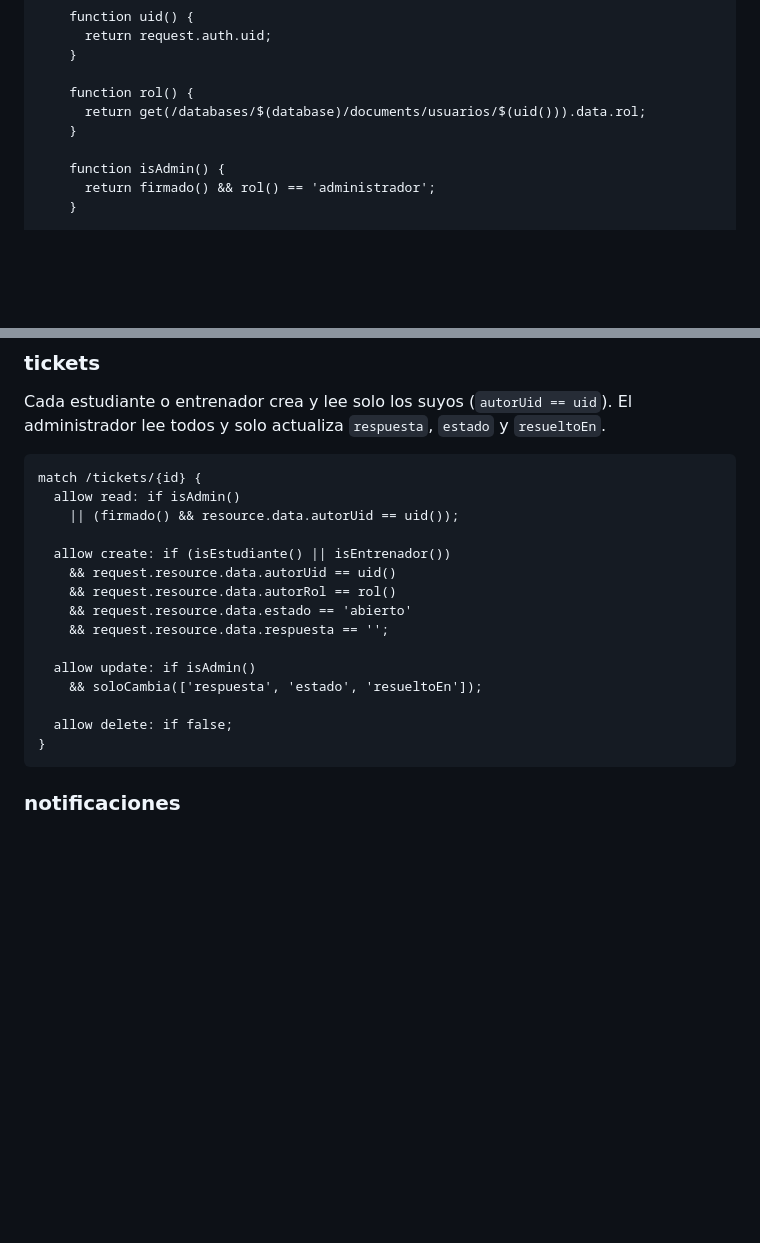
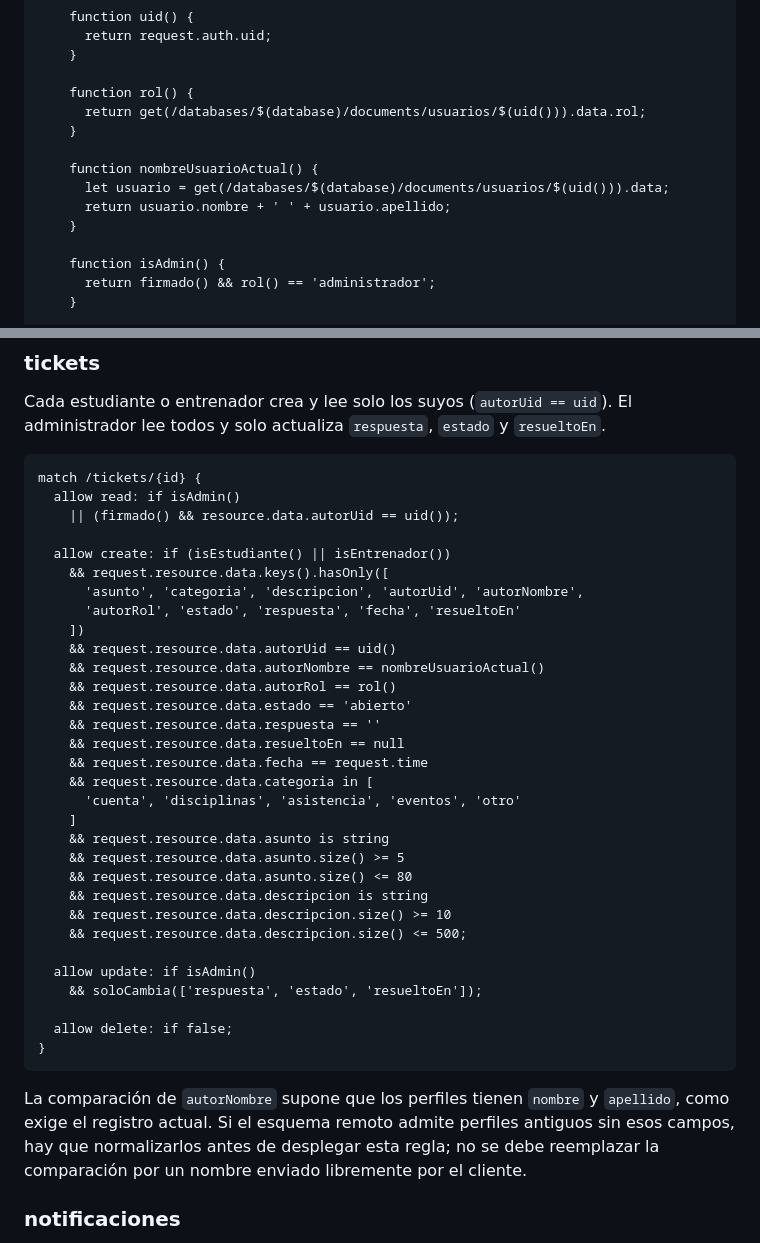
Before and after one commit to alechin1955/Saman_Sports, a Markdown page: docs/admin_firestore.md, 2 parts joined by grey strips. Drawn GitHub-style; blank space fills up the shorter version.

Commit message:
docs: endurecer reglas de tickets

````diff
--- a/docs/admin_firestore.md
+++ b/docs/admin_firestore.md
@@ -28,6 +28,11 @@ service cloud.firestore {
 
     function rol() {
       return get(/databases/$(database)/documents/usuarios/$(uid())).data.rol;
+    }
+
+    function nombreUsuarioActual() {
+      let usuario = get(/databases/$(database)/documents/usuarios/$(uid())).data;
+      return usuario.nombre + ' ' + usuario.apellido;
     }
 
     function isAdmin() {
@@ -228,10 +233,26 @@ match /tickets/{id} {
     || (firmado() && resource.data.autorUid == uid());
 
   allow create: if (isEstudiante() || isEntrenador())
+    && request.resource.data.keys().hasOnly([
+      'asunto', 'categoria', 'descripcion', 'autorUid', 'autorNombre',
+      'autorRol', 'estado', 'respuesta', 'fecha', 'resueltoEn'
+    ])
     && request.resource.data.autorUid == uid()
+    && request.resource.data.autorNombre == nombreUsuarioActual()
     && request.resource.data.autorRol == rol()
     && request.resource.data.estado == 'abierto'
-    && request.resource.data.respuesta == '';
+    && request.resource.data.respuesta == ''
+    && request.resource.data.resueltoEn == null
+    && request.resource.data.fecha == request.time
+    && request.resource.data.categoria in [
+      'cuenta', 'disciplinas', 'asistencia', 'eventos', 'otro'
+    ]
+    && request.resource.data.asunto is string
+    && request.resource.data.asunto.size() >= 5
+    && request.resource.data.asunto.size() <= 80
+    && request.resource.data.descripcion is string
+    && request.resource.data.descripcion.size() >= 10
+    && request.resource.data.descripcion.size() <= 500;
 
   allow update: if isAdmin()
     && soloCambia(['respuesta', 'estado', 'resueltoEn']);
@@ -239,6 +260,8 @@ match /tickets/{id} {
   allow delete: if false;
 }
 ```
+
+La comparación de `autorNombre` supone que los perfiles tienen `nombre` y `apellido`, como exige el registro actual. Si el esquema remoto admite perfiles antiguos sin esos campos, hay que normalizarlos antes de desplegar esta regla; no se debe reemplazar la comparación por un nombre enviado libremente por el cliente.
 
 ### notificaciones
 
````
Also changed, not shown: docs/entrenador.md (+1 -1 lines).
